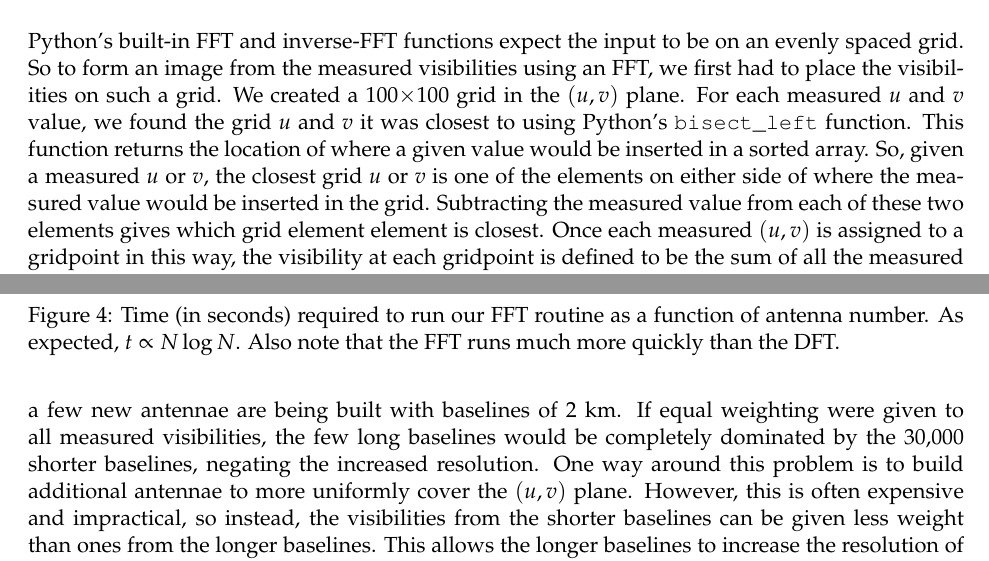
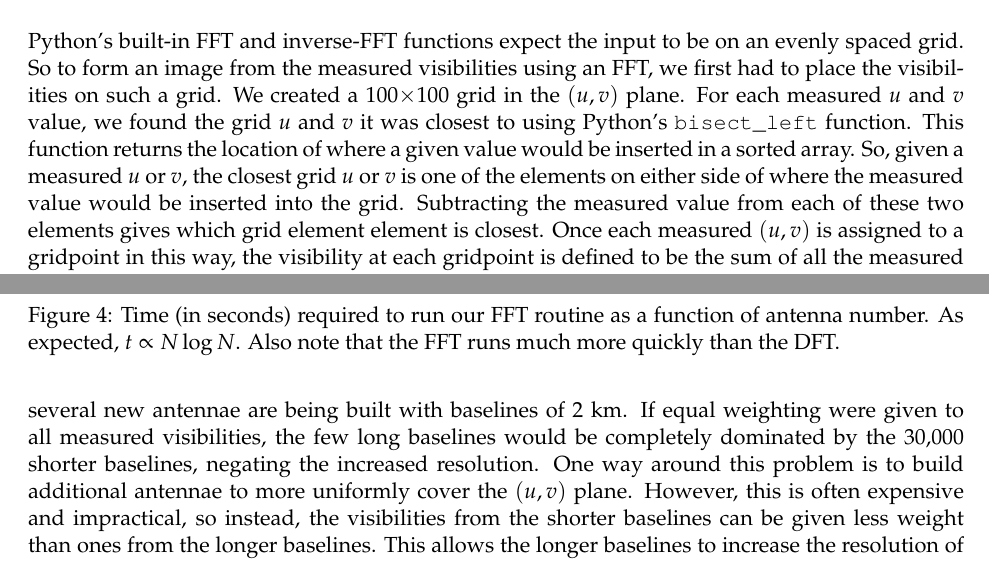
Before and after one commit to donalosullivan/ay190proj, a LaTeX document (Writeup.tex): two parts of pages 3 and 5 of 5, joined at a grey line, cut so that both start at the same text. Compiled offline with pdfLaTeX.

Commit message:
fixed typos

```diff
--- a/Writeup.tex
+++ b/Writeup.tex
@@ -145,7 +145,7 @@ grid $u$ and $v$ it was closest to using Python's \texttt{bisect\_left}
 function.  This function returns the location of where a given value
 would be inserted in a sorted array.  So, given a measured $u$ or $v$,
 the closest grid $u$ or $v$ is one of the elements on either side of
-where the measured value would be inserted in the grid.  Subtracting the
+where the measured value would be inserted into the grid.  Subtracting the
 measured value from each of these two elements gives which grid element
 element is closest.  Once each measured $(u,v)$ is assigned to a
 gridpoint in this way, the visibility at each gridpoint is defined
@@ -215,7 +215,7 @@ certain gridpoints just because they have more measured
 visibilities around them.  For example, the Owens Valley LWA
 has 256 antennae within a 200 meter radius, providing over
 30,000 relatively short baselines.  To increase angular
-resolution, a few new antennae are being built with baselines
+resolution, several new antennae are being built with baselines
 of 2 km.  If equal weighting were given to all measured visibilities,
 the few long baselines would be completely dominated by the 30,000
 shorter baselines, negating the increased resolution.  One way around
```
Also changed, not shown: Writeup.tex (2 more changed lines).
